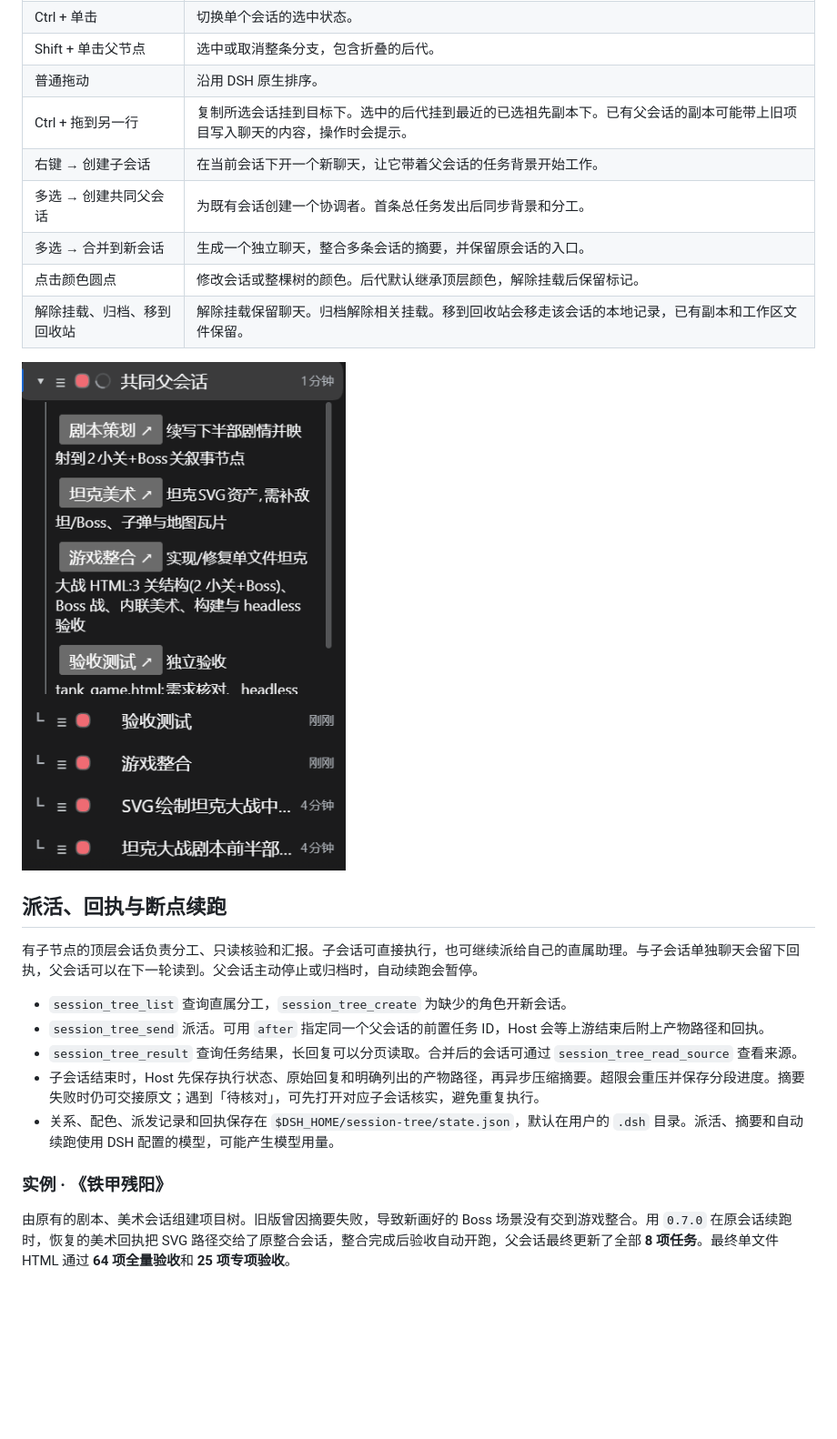
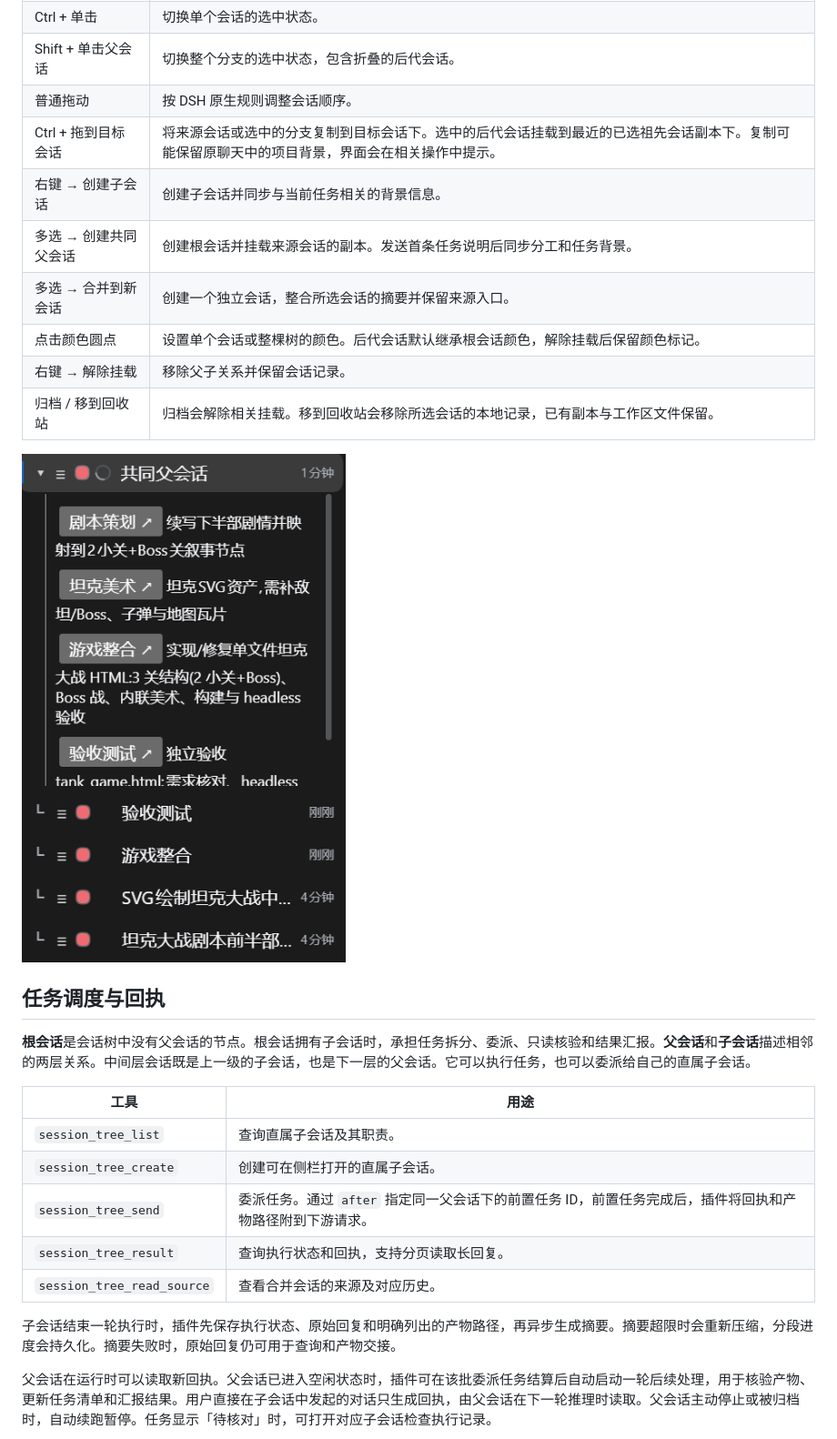
Before and after one commit to plasticmemories-0823/dsh-session-tree, a Markdown page: README.md, the part around one of its changes. Shown at 91% size. Drawn GitHub-style; blank space fills up the shorter version.

```diff
--- a/README.md
+++ b/README.md
@@ -41,10 +41,11 @@ $tgz = (Resolve-Path '.\dsh-session-tree-0.7.0.tgz').Path.Replace('\', '/')
 | Ctrl + 单击 | 切换单个会话的选中状态。 |
-| Shift + 单击父节点 | 选中或取消整条分支，包含折叠的后代。 |
-| 普通拖动 | 沿用 DSH 原生排序。 |
-| Ctrl + 拖到另一行 | 复制所选会话挂到目标下。选中的后代挂到最近的已选祖先副本下。已有父会话的副本可能带上旧项目写入聊天的内容，操作时会提示。 |
-| 右键 → 创建子会话 | 在当前会话下开一个新聊天，让它带着父会话的任务背景开始工作。 |
-| 多选 → 创建共同父会话 | 为既有会话创建一个协调者。首条总任务发出后同步背景和分工。 |
-| 多选 → 合并到新会话 | 生成一个独立聊天，整合多条会话的摘要，并保留原会话的入口。 |
-| 点击颜色圆点 | 修改会话或整棵树的颜色。后代默认继承顶层颜色，解除挂载后保留标记。 |
-| 解除挂载、归档、移到回收站 | 解除挂载保留聊天。归档解除相关挂载。移到回收站会移走该会话的本地记录，已有副本和工作区文件保留。 |
+| Shift + 单击父会话 | 切换整个分支的选中状态，包含折叠的后代会话。 |
+| 普通拖动 | 按 DSH 原生规则调整会话顺序。 |
+| Ctrl + 拖到目标会话 | 将来源会话或选中的分支复制到目标会话下。选中的后代会话挂载到最近的已选祖先会话副本下。复制可能保留原聊天中的项目背景，界面会在相关操作中提示。 |
+| 右键 → 创建子会话 | 创建子会话并同步与当前任务相关的背景信息。 |
+| 多选 → 创建共同父会话 | 创建根会话并挂载来源会话的副本。发送首条任务说明后同步分工和任务背景。 |
+| 多选 → 合并到新会话 | 创建一个独立会话，整合所选会话的摘要并保留来源入口。 |
+| 点击颜色圆点 | 设置单个会话或整棵树的颜色。后代会话默认继承根会话颜色，解除挂载后保留颜色标记。 |
+| 右键 → 解除挂载 | 移除父子关系并保留会话记录。 |
+| 归档 / 移到回收站 | 归档会解除相关挂载。移到回收站会移除所选会话的本地记录，已有副本与工作区文件保留。 |
 
@@ -52,15 +53,17 @@ $tgz = (Resolve-Path '.\dsh-session-tree-0.7.0.tgz').Path.Replace('\', '/')
 
-## 派活、回执与断点续跑
+## 任务调度与回执
 
-有子节点的顶层会话负责分工、只读核验和汇报。子会话可直接执行，也可继续派给自己的直属助理。与子会话单独聊天会留下回执，父会话可以在下一轮读到。父会话主动停止或归档时，自动续跑会暂停。
+**根会话**是会话树中没有父会话的节点。根会话拥有子会话时，承担任务拆分、委派、只读核验和结果汇报。**父会话**和**子会话**描述相邻的两层关系。中间层会话既是上一级的子会话，也是下一层的父会话。它可以执行任务，也可以委派给自己的直属子会话。
 
-- `session_tree_list` 查询直属分工，`session_tree_create` 为缺少的角色开新会话。
-- `session_tree_send` 派活。可用 `after` 指定同一个父会话的前置任务 ID，Host 会等上游结束后附上产物路径和回执。
-- `session_tree_result` 查询任务结果，长回复可以分页读取。合并后的会话可通过 `session_tree_read_source` 查看来源。
-- 子会话结束时，Host 先保存执行状态、原始回复和明确列出的产物路径，再异步压缩摘要。超限会重压并保存分段进度。摘要失败时仍可交接原文；遇到「待核对」，可先打开对应子会话核实，避免重复执行。
-- 关系、配色、派发记录和回执保存在 `$DSH_HOME/session-tree/state.json`，默认在用户的 `.dsh` 目录。派活、摘要和自动续跑使用 DSH 配置的模型，可能产生模型用量。
+| 工具 | 用途 |
+| --- | --- |
+| `session_tree_list` | 查询直属子会话及其职责。 |
+| `session_tree_create` | 创建可在侧栏打开的直属子会话。 |
+| `session_tree_send` | 委派任务。通过 `after` 指定同一父会话下的前置任务 ID，前置任务完成后，插件将回执和产物路径附到下游请求。 |
+| `session_tree_result` | 查询执行状态和回执，支持分页读取长回复。 |
+| `session_tree_read_source` | 查看合并会话的来源及对应历史。 |
 
-### 实例 · 《铁甲残阳》
+子会话结束一轮执行时，插件先保存执行状态、原始回复和明确列出的产物路径，再异步生成摘要。摘要超限时会重新压缩，分段进度会持久化。摘要失败时，原始回复仍可用于查询和产物交接。
 
-由原有的剧本、美术会话组建项目树。旧版曾因摘要失败，导致新画好的 Boss 场景没有交到游戏整合。用 `0.7.0` 在原会话续跑时，恢复的美术回执把 SVG 路径交给了原整合会话，整合完成后验收自动开跑，父会话最终更新了全部 **8 项任务**。最终单文件 HTML 通过 **64 项全量验收**和 **25 项专项验收**。
+父会话在运行时可以读取新回执。父会话已进入空闲状态时，插件可在该批委派任务结算后自动启动一轮后续处理，用于核验产物、更新任务清单和汇报结果。用户直接在子会话中发起的对话只生成回执，由父会话在下一轮推理时读取。父会话主动停止或被归档时，自动续跑暂停。任务显示「待核对」时，可打开对应子会话检查执行记录。
 
```
Also changed, not shown: other parts of README.md (+28 -22 lines), docs/images/completed-project.png.
